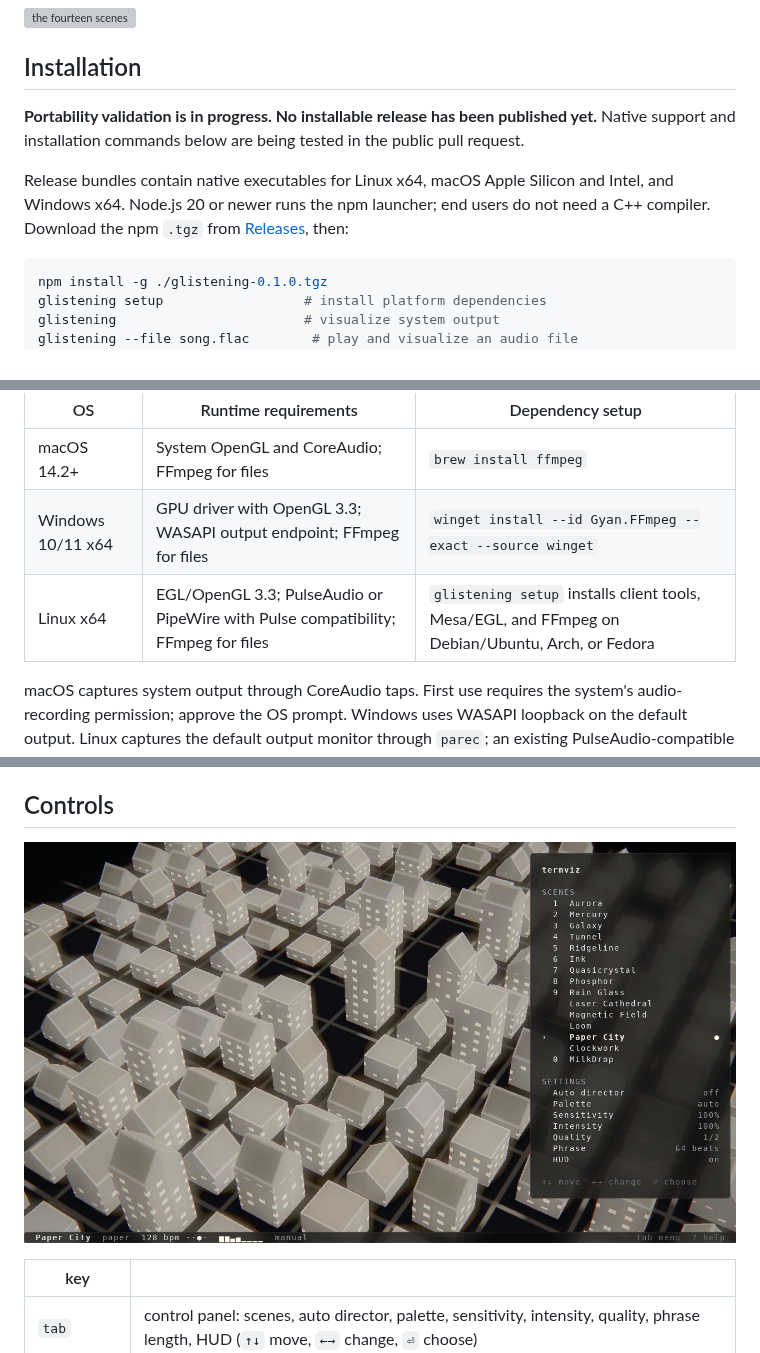
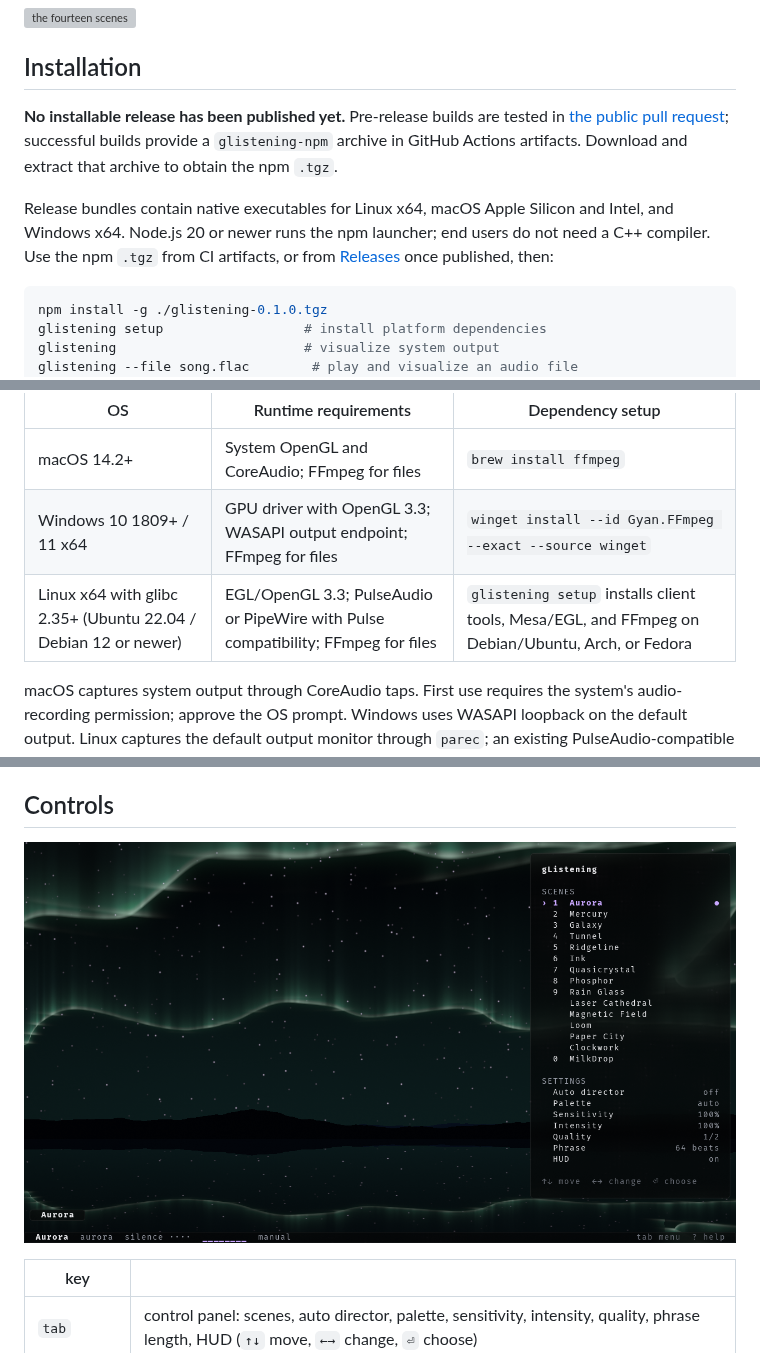
Before and after one commit to namelesstherebel/glistening, a Markdown page: README.md, 3 parts joined by grey strips. GitHub-like rendering; pictures changed too: docs/tui-panel.png; grey boxes are pictures that could not be loaded.

````diff
--- a/README.md
+++ b/README.md
@@ -6,9 +6,9 @@ Music, rendered in your terminal. Fourteen original GLSL scenes follow your syst
 
 ## Installation
 
-**Portability validation is in progress. No installable release has been published yet.** Native support and installation commands below are being tested in the public pull request.
+**No installable release has been published yet.** Pre-release builds are tested in [the public pull request](https://github.com/namelesstherebel/glistening/pull/1); successful builds provide a `glistening-npm` archive in GitHub Actions artifacts. Download and extract that archive to obtain the npm `.tgz`.
 
-Release bundles contain native executables for Linux x64, macOS Apple Silicon and Intel, and Windows x64. Node.js 20 or newer runs the npm launcher; end users do not need a C++ compiler. Download the npm `.tgz` from [Releases](https://github.com/namelesstherebel/glistening/releases), then:
+Release bundles contain native executables for Linux x64, macOS Apple Silicon and Intel, and Windows x64. Node.js 20 or newer runs the npm launcher; end users do not need a C++ compiler. Use the npm `.tgz` from CI artifacts, or from [Releases](https://github.com/namelesstherebel/glistening/releases) once published, then:
 
 ```sh
 npm install -g ./glistening-0.1.0.tgz
@@ -25,8 +25,8 @@ You can also use the native executable directly without Node.js. FFmpeg must be
 | OS | Runtime requirements | Dependency setup |
 |---|---|---|
 | macOS 14.2+ | System OpenGL and CoreAudio; FFmpeg for files | `brew install ffmpeg` |
-| Windows 10/11 x64 | GPU driver with OpenGL 3.3; WASAPI output endpoint; FFmpeg for files | `winget install --id Gyan.FFmpeg --exact --source winget` |
-| Linux x64 | EGL/OpenGL 3.3; PulseAudio or PipeWire with Pulse compatibility; FFmpeg for files | `glistening setup` installs client tools, Mesa/EGL, and FFmpeg on Debian/Ubuntu, Arch, or Fedora |
+| Windows 10 1809+ / 11 x64 | GPU driver with OpenGL 3.3; WASAPI output endpoint; FFmpeg for files | `winget install --id Gyan.FFmpeg --exact --source winget` |
+| Linux x64 with glibc 2.35+ (Ubuntu 22.04 / Debian 12 or newer) | EGL/OpenGL 3.3; PulseAudio or PipeWire with Pulse compatibility; FFmpeg for files | `glistening setup` installs client tools, Mesa/EGL, and FFmpeg on Debian/Ubuntu, Arch, or Fedora |
 
 macOS captures system output through CoreAudio taps. First use requires the system's audio-recording permission; approve the OS prompt. Windows uses WASAPI loopback on the default output. Linux captures the default output monitor through `parec`; an existing PulseAudio-compatible sound server must be running. A microphone is not substituted for system output.
 
````
Also changed, not shown: docs/tui-blocks.png, docs/tui-help.png, 12 other files.
